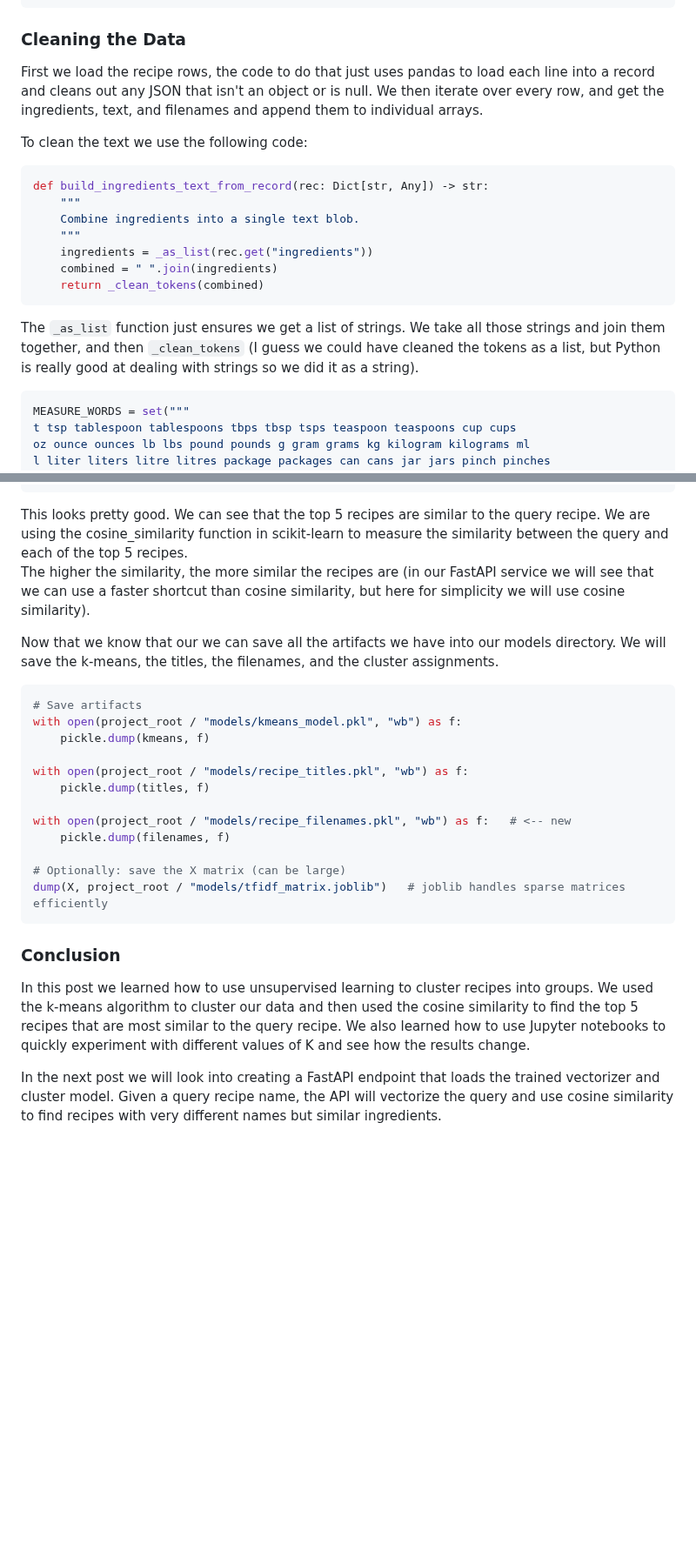
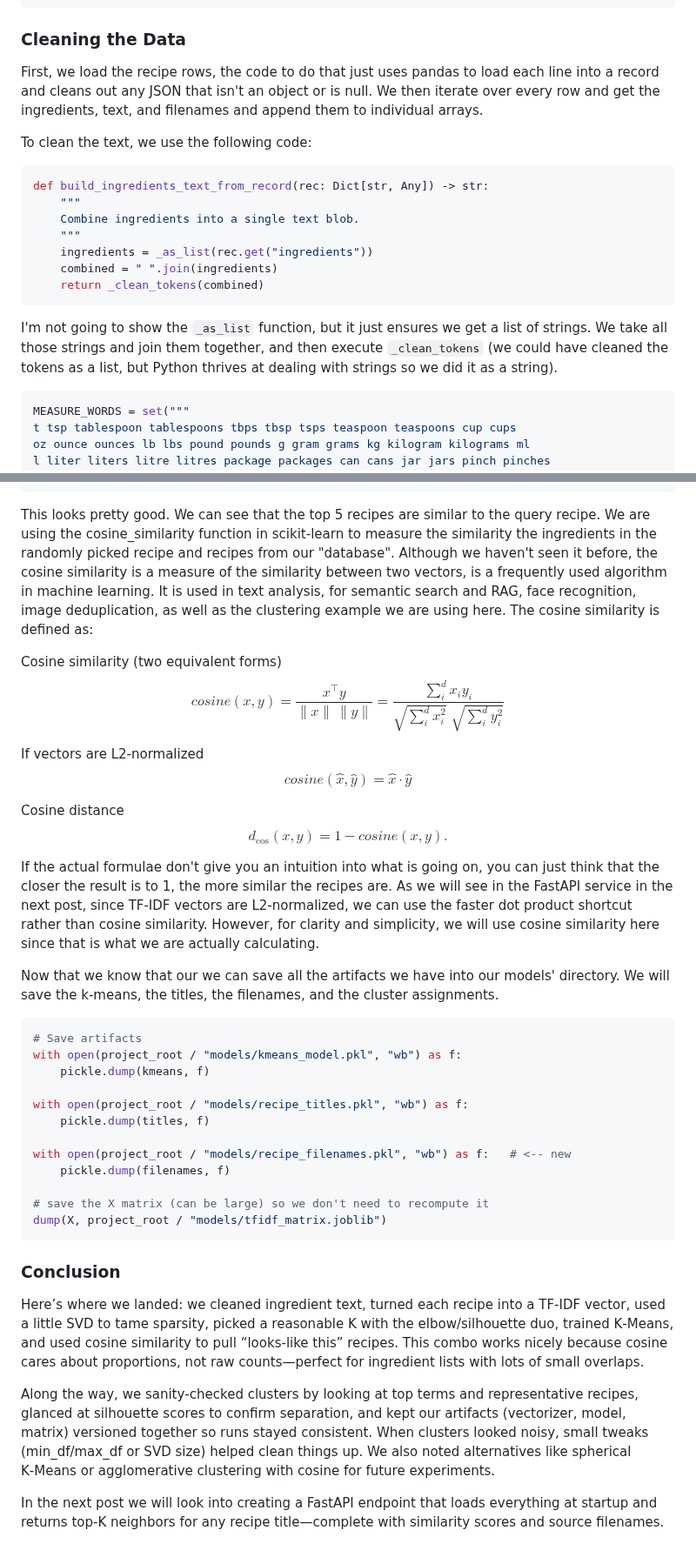
Before and after one commit to kriserickson/aging-coder, a Markdown page: src/posts/2025-08-22-clustering-the-cookbook-a-taste-of-unsupervised-learning.md, 2 parts joined by grey strips. Shown at 87% size. GitHub-like rendering; blank space fills up the shorter version.

Commit message:
Improve the last blog post.

````diff
--- a/src/posts/2025-08-22-clustering-the-cookbook-a-taste-of-unsupervised-learning.md
+++ b/src/posts/2025-08-22-clustering-the-cookbook-a-taste-of-unsupervised-learning.md
@@ -128,9 +128,9 @@ for rec in rows:
 
 ### Cleaning the Data
 
-First we load the recipe rows, the code to do that just uses pandas to load each line into a record and cleans out any JSON that isn't an object or is null.  We then iterate over every row, and get the ingredients, text, and filenames and append them to individual arrays.
+First, we load the recipe rows, the code to do that just uses pandas to load each line into a record and cleans out any JSON that isn't an object or is null.  We then iterate over every row and get the ingredients, text, and filenames and append them to individual arrays.
 
-To clean the text we use the following code:
+To clean the text, we use the following code:
 
 ```python
 def build_ingredients_text_from_record(rec: Dict[str, Any]) -> str:
@@ -141,9 +141,7 @@ def build_ingredients_text_from_record(rec: Dict[str, Any]) -> str:
     combined = " ".join(ingredients)
     return _clean_tokens(combined)
 ```
-The `_as_list` function just ensures we get a list of strings.  We take all those strings
-and join them together, and then `_clean_tokens` (I guess we could have cleaned the tokens
-as a list, but Python is really good at dealing with strings so we did it as a string).
+I'm not going to show the `_as_list` function, but it just ensures we get a list of strings.  We take all those strings and join them together, and then execute `_clean_tokens` (we could have cleaned the tokens as a list, but Python thrives at dealing with strings so we did it as a string).
 
 ```python
 MEASURE_WORDS = set("""
@@ -338,12 +342,29 @@ Top 5 similar recipes:
 5. [7767] Crock Pot Baby Back Ribs (score=0.2632) — file: recipe_07825.json
 ```
 
-This looks pretty good.  We can see that the top 5 recipes are similar to the query recipe.  We are using the
-cosine_similarity function in scikit-learn to measure the similarity between the query and each of the top 5 recipes.
-The higher the similarity, the more similar the recipes are (in our FastAPI service we will see that we can use
-a faster shortcut than cosine similarity, but here for simplicity we will use cosine similarity).
+This looks pretty good.  We can see that the top 5 recipes are similar to the query recipe.  We are using the cosine_similarity function in scikit-learn to measure the similarity the ingredients in the randomly picked recipe and recipes from our "database".  Although we haven't seen it before, the cosine similarity is a measure of the similarity between two vectors, is a frequently used algorithm in machine learning.  It is used in text analysis, for semantic search and RAG, face recognition, image deduplication, as well as the clustering example we are using here.  The cosine similarity is defined as:
 
-Now that we know that our we can save all the artifacts we have into our models directory.  We will save the k-means, the titles, the filenames, and the cluster assignments.
+
+Cosine similarity (two equivalent forms)
+$$
+cosine(x,y)
+= \frac{x^\top y}{\lVert x \rVert \, \lVert y \rVert}
+= \frac{\sum_{i}^d x_i y_i}{\sqrt{\sum_{i}^d x_i^2}\;\sqrt{\sum_{i}^d y_i^2}}
+$$
+
+If vectors are L2-normalized
+$$
+cosine(\hat x,\hat y)=\hat x \cdot \hat y
+$$
+
+Cosine distance
+$$
+d_{\cos}(x,y)=1-cosine(x,y).
+$$
+
+If the actual formulae don't give you an intuition into what is going on, you can just think that the closer the result is to 1, the more similar the recipes are.  As we will see in the FastAPI service in the next post, since TF-IDF vectors are L2-normalized, we can use the faster dot product shortcut rather than cosine similarity. However, for clarity and simplicity, we will use cosine similarity here since that is what we are actually calculating.
+
+Now that we know that our we can save all the artifacts we have into our models' directory.  We will save the k-means, the titles, the filenames, and the cluster assignments.
 
 ```python
 # Save artifacts
@@ -356,12 +377,14 @@ with open(project_root / "models/recipe_titles.pkl", "wb") as f:
 with open(project_root / "models/recipe_filenames.pkl", "wb") as f:   # <-- new
     pickle.dump(filenames, f)
 
-# Optionally: save the X matrix (can be large)
-dump(X, project_root / "models/tfidf_matrix.joblib")   # joblib handles sparse matrices efficiently
+# save the X matrix (can be large) so we don't need to recompute it
+dump(X, project_root / "models/tfidf_matrix.joblib")
 ```
 
 ### Conclusion
 
-In this post we learned how to use unsupervised learning to cluster recipes into groups.  We used the k-means algorithm to cluster our data and then used the cosine similarity to find the top 5 recipes that are most similar to the query recipe.  We also learned how to use Jupyter notebooks to quickly experiment with different values of K and see how the results change.
+Here’s where we landed: we cleaned ingredient text, turned each recipe into a TF‑IDF vector, used a little SVD to tame sparsity, picked a reasonable K with the elbow/silhouette duo, trained K‑Means, and used cosine similarity to pull “looks‑like this” recipes. This combo works nicely because cosine cares about proportions, not raw counts—perfect for ingredient lists with lots of small overlaps.
 
-In the next post we will look into creating a FastAPI endpoint that loads the trained vectorizer and cluster model. Given a query recipe name, the API will vectorize the query and use cosine similarity to find recipes with very different names but similar ingredients.
+Along the way, we sanity‑checked clusters by looking at top terms and representative recipes, glanced at silhouette scores to confirm separation, and kept our artifacts (vectorizer, model, matrix) versioned together so runs stayed consistent. When clusters looked noisy, small tweaks (min_df/max_df or SVD size) helped clean things up. We also noted alternatives like spherical K‑Means or agglomerative clustering with cosine for future experiments.
+
+In the next post we will look into creating a FastAPI endpoint that loads everything at startup and returns top‑K neighbors for any recipe title—complete with similarity scores and source filenames.
````
Also changed, not shown: other parts of src/posts/2025-08-22-clustering-the-cookbook-a-taste-of-unsupervised-learning.md (+36 -30 lines).
